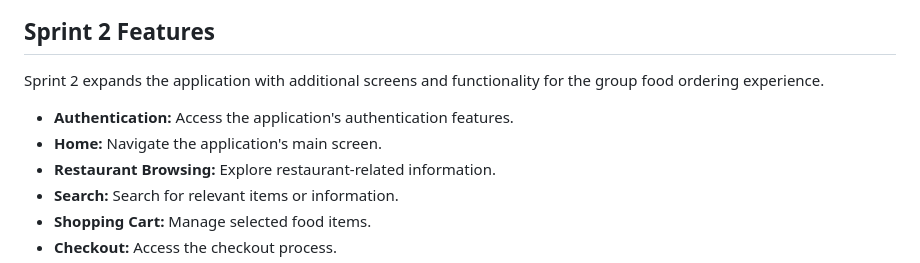
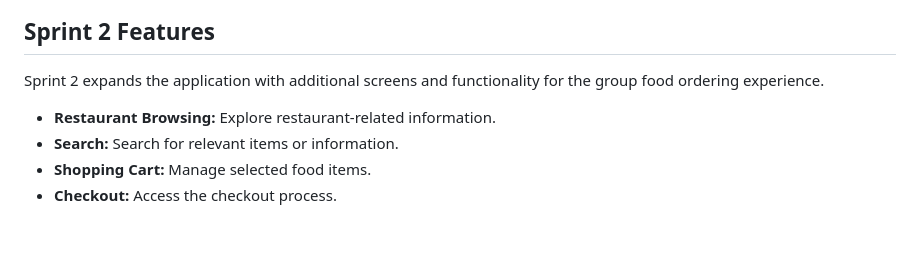
Before and after one commit to 221511324/Gather-, a Markdown page: README.md, the part around the change. GitHub-like rendering; blank space fills up the shorter version.

```diff
--- a/README.md
+++ b/README.md
@@ -30,8 +30,6 @@ Sprint 1 focuses on the foundational functionality of the application.
 
 Sprint 2 expands the application with additional screens and functionality for the group food ordering experience.
 
-- **Authentication:** Access the application's authentication features.
-- **Home:** Navigate the application's main screen.
 - **Restaurant Browsing:** Explore restaurant-related information.
 - **Search:** Search for relevant items or information.
 - **Shopping Cart:** Manage selected food items.
```
